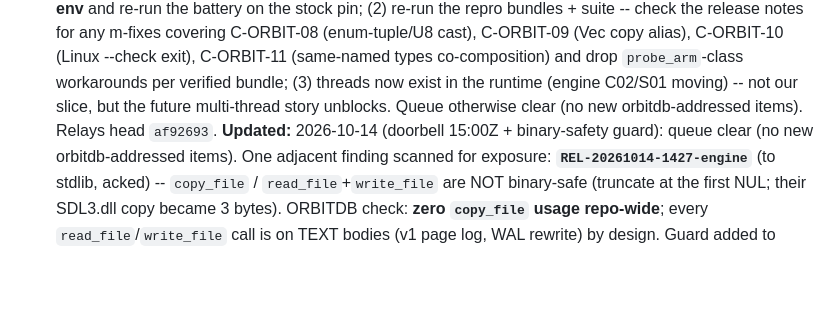
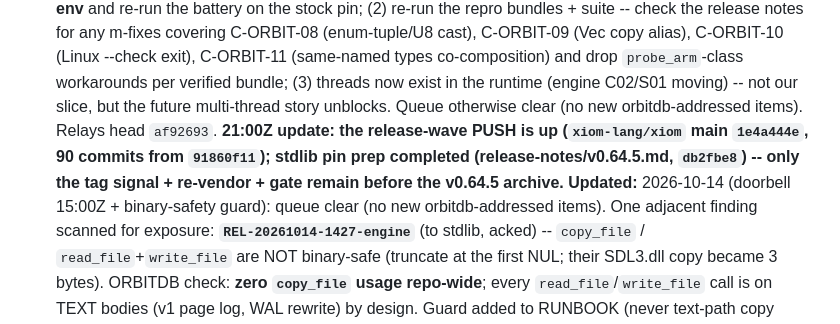
Before and after one commit to xiom-projects/xiom-orbitdb, a Markdown page: SESSION.md, the part around the change. GitHub-like rendering; blank space fills up the shorter version.

Commit message:
docs(session): v0.64.5 release-wave push up (1e4a444e); tag pending
Doorbell 21:00Z: no new orbitdb-addressed items; archive still pending (no tag/install/release-check yet).

Signed-off-by: Lefteris Notas <lefteris@hugintech.com>

```diff
--- a/SESSION.md
+++ b/SESSION.md
@@ -276,7 +276,11 @@ checkpoint flush; suite 121/121 x2 Win + WSL; all crash/fuzz/soak green.
   `probe_arm`-class workarounds per verified bundle; (3) threads now exist
   in the runtime (engine C02/S01 moving) -- not our slice, but the future
   multi-thread story unblocks. Queue otherwise clear (no new
-  orbitdb-addressed items). Relays head `af92693`.
+  orbitdb-addressed items). Relays head `af92693`. **21:00Z update: the
+  release-wave PUSH is up (`xiom-lang/xiom` main `1e4a444e`, 90 commits
+  from `91860f11`); stdlib pin prep completed (release-notes/v0.64.5.md,
+  `db2fbe8`) -- only the tag signal + re-vendor + gate remain before the
+  v0.64.5 archive.**
 **Updated:** 2026-10-14 (doorbell 15:00Z + binary-safety guard): queue clear
   (no new orbitdb-addressed items). One adjacent finding scanned for
   exposure: **`REL-20261014-1427-engine`** (to stdlib, acked) --
```
